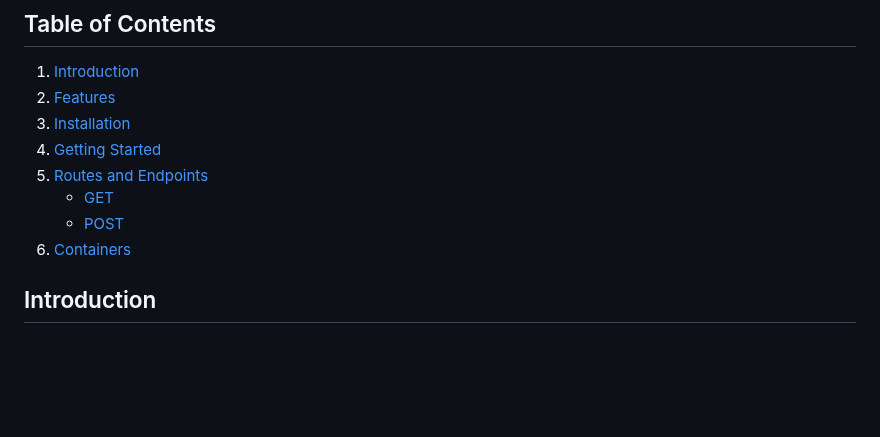
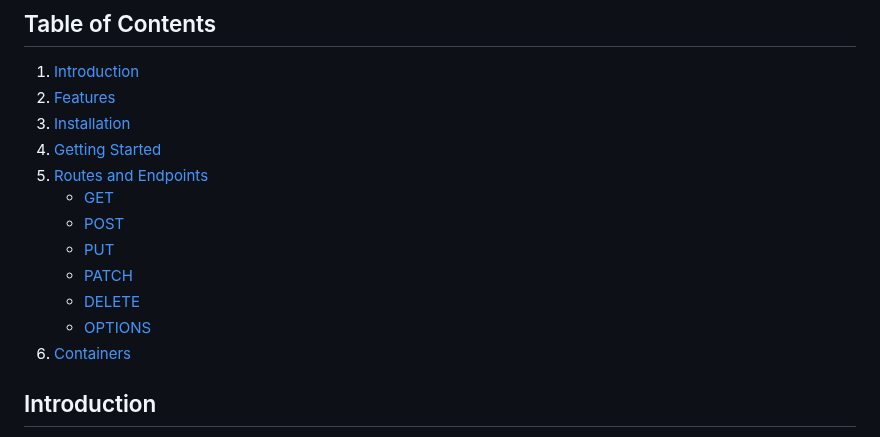
Before and after one commit to Blue-SeaBird/JetPlusPlus, a Markdown page: README.md, the part around one of its changes. Drawn GitHub-style; blank space fills up the shorter version.

```diff
--- a/README.md
+++ b/README.md
@@ -17,6 +15,10 @@ Created and developed at Blue SeaBird by: @Peeentaa
 5. [Routes and Endpoints](#routes-and-endpoints)
    - [GET](#get)
    - [POST](#post)
+   - [PUT](#put)
+   - [PATCH](#patch)
+   - [DELETE](#delete)
+   - [OPTIONS](#options)
 6. [Containers](#containers)
 
 ## Introduction
```
Also changed, not shown: other parts of README.md (+0 -2 lines).
